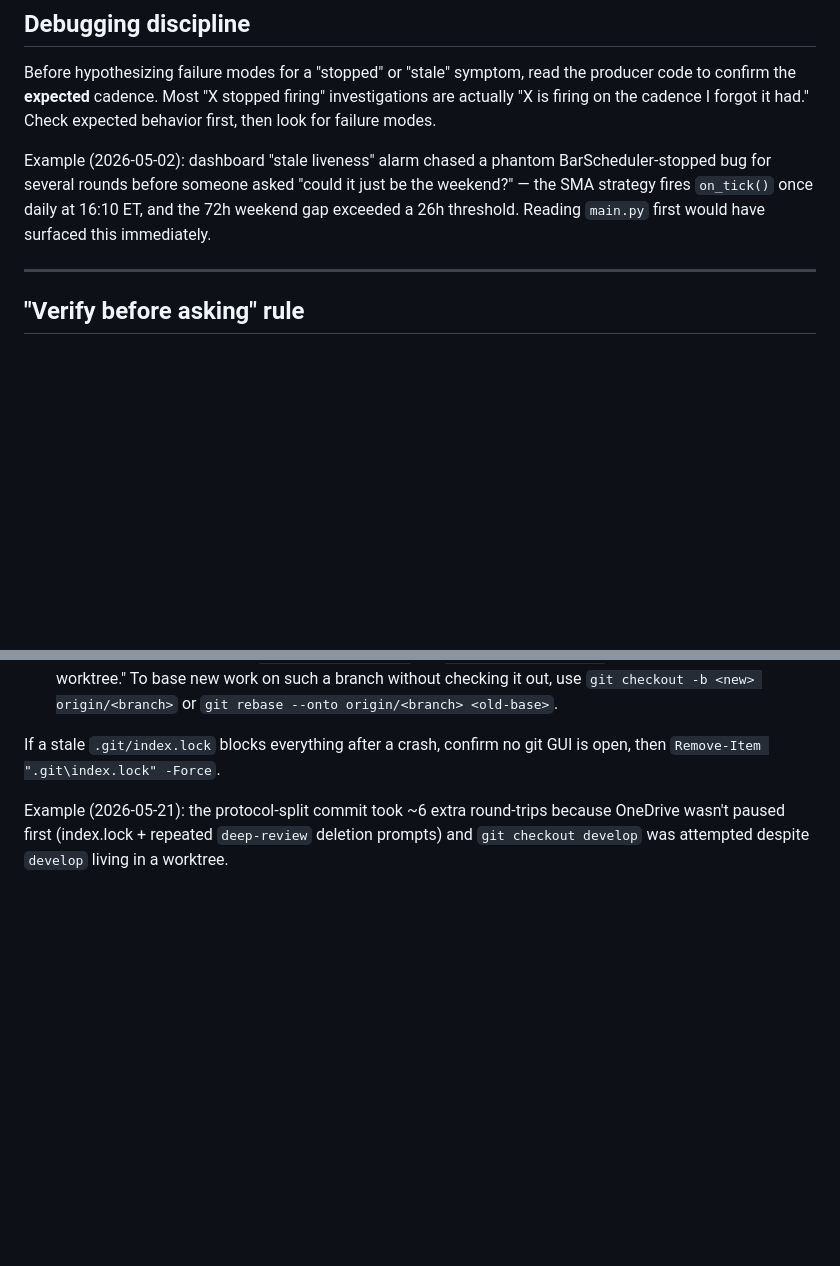
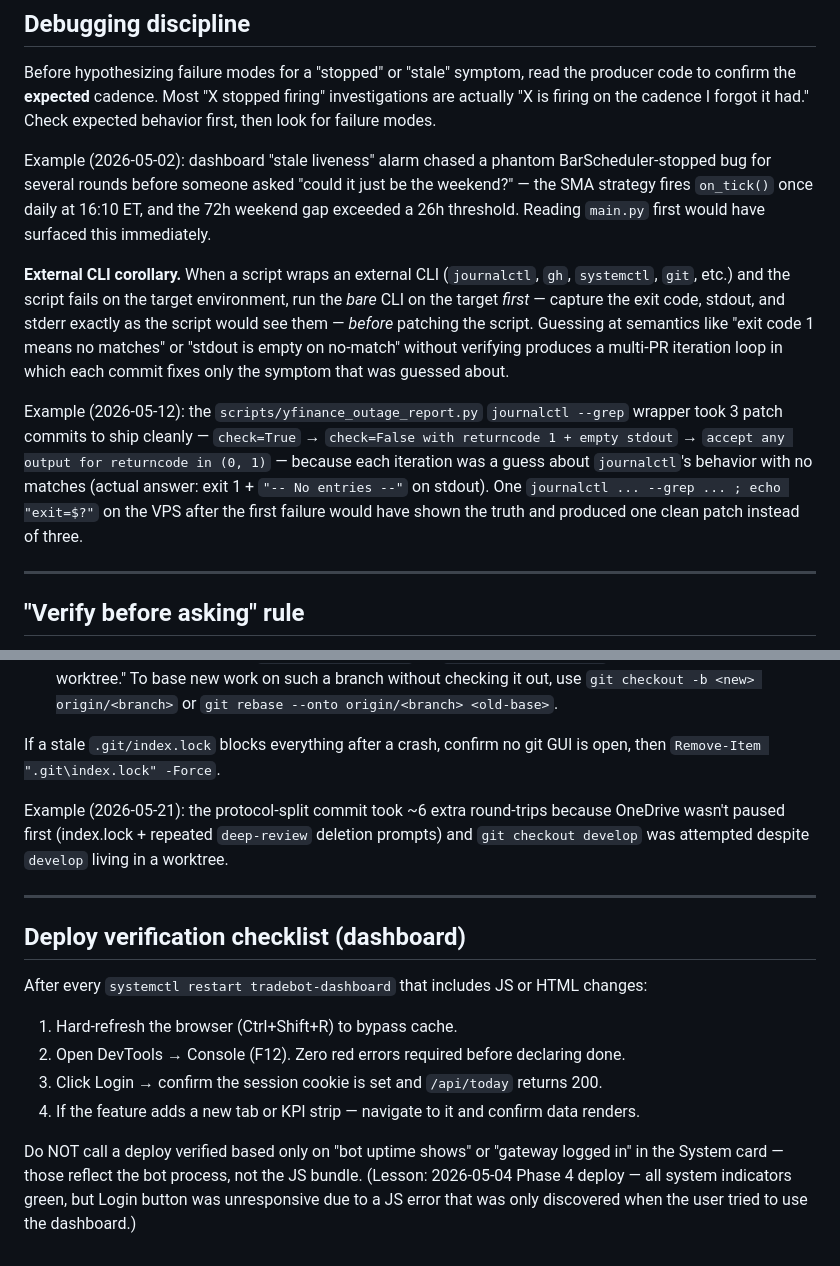
Before and after one commit to gzion2719/Trad_Bot_wClaude, a Markdown page: WORKFLOW.md, 2 parts joined by grey strips. Rendered like a GitHub page; blank space fills up the shorter version.

```diff
--- a/WORKFLOW.md
+++ b/WORKFLOW.md
@@ -232,6 +232,10 @@ Example (2026-05-07): `OrderManager._fill_to_result` was converted from `@static
 Before hypothesizing failure modes for a "stopped" or "stale" symptom, read the producer code to confirm the **expected** cadence. Most "X stopped firing" investigations are actually "X is firing on the cadence I forgot it had." Check expected behavior first, then look for failure modes.
 
 Example (2026-05-02): dashboard "stale liveness" alarm chased a phantom BarScheduler-stopped bug for several rounds before someone asked "could it just be the weekend?" — the SMA strategy fires `on_tick()` once daily at 16:10 ET, and the 72h weekend gap exceeded a 26h threshold. Reading `main.py` first would have surfaced this immediately.
+
+**External CLI corollary.** When a script wraps an external CLI (`journalctl`, `gh`, `systemctl`, `git`, etc.) and the script fails on the target environment, run the *bare* CLI on the target *first* — capture the exit code, stdout, and stderr exactly as the script would see them — *before* patching the script. Guessing at semantics like "exit code 1 means no matches" or "stdout is empty on no-match" without verifying produces a multi-PR iteration loop in which each commit fixes only the symptom that was guessed about.
+
+Example (2026-05-12): the `scripts/yfinance_outage_report.py` `journalctl --grep` wrapper took 3 patch commits to ship cleanly — `check=True` → `check=False with returncode 1 + empty stdout` → `accept any output for returncode in (0, 1)` — because each iteration was a guess about `journalctl`'s behavior with no matches (actual answer: exit 1 + `"-- No entries --"` on stdout). One `journalctl ... --grep ... ; echo "exit=$?"` on the VPS after the first failure would have shown the truth and produced one clean patch instead of three.
 
 ---
 
@@ -499,3 +503,15 @@ Before ANY git operation that moves, deletes, or rewrites working-tree files on
 If a stale `.git/index.lock` blocks everything after a crash, confirm no git GUI is open, then `Remove-Item ".git\index.lock" -Force`.
 
 Example (2026-05-21): the protocol-split commit took ~6 extra round-trips because OneDrive wasn't paused first (index.lock + repeated `deep-review` deletion prompts) and `git checkout develop` was attempted despite `develop` living in a worktree.
+
+---
+
+## Deploy verification checklist (dashboard)
+
+After every `systemctl restart tradebot-dashboard` that includes JS or HTML changes:
+1. Hard-refresh the browser (Ctrl+Shift+R) to bypass cache.
+2. Open DevTools → Console (F12). Zero red errors required before declaring done.
+3. Click Login → confirm the session cookie is set and `/api/today` returns 200.
+4. If the feature adds a new tab or KPI strip — navigate to it and confirm data renders.
+
+Do NOT call a deploy verified based only on "bot uptime shows" or "gateway logged in" in the System card — those reflect the bot process, not the JS bundle. (Lesson: 2026-05-04 Phase 4 deploy — all system indicators green, but Login button was unresponsive due to a JS error that was only discovered when the user tried to use the dashboard.)
```
Also changed, not shown: CHATLOG.md (+11 -0 lines).
